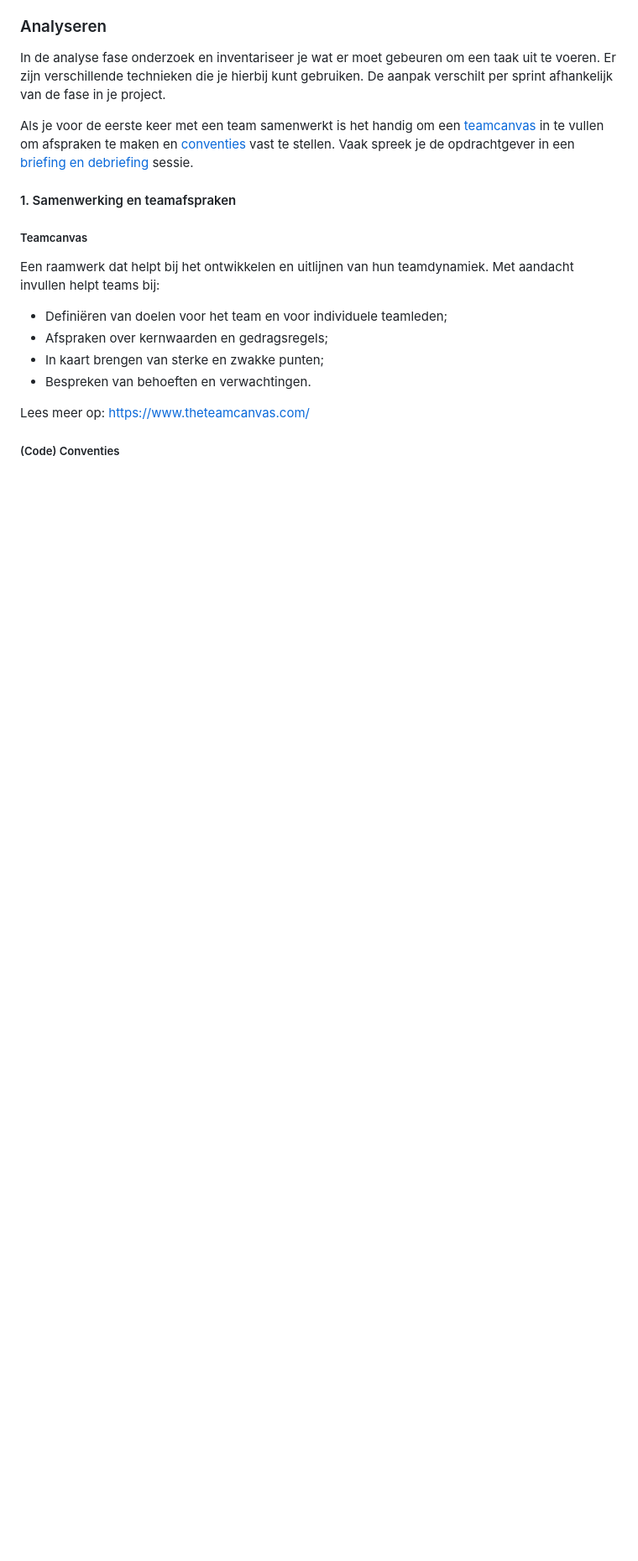
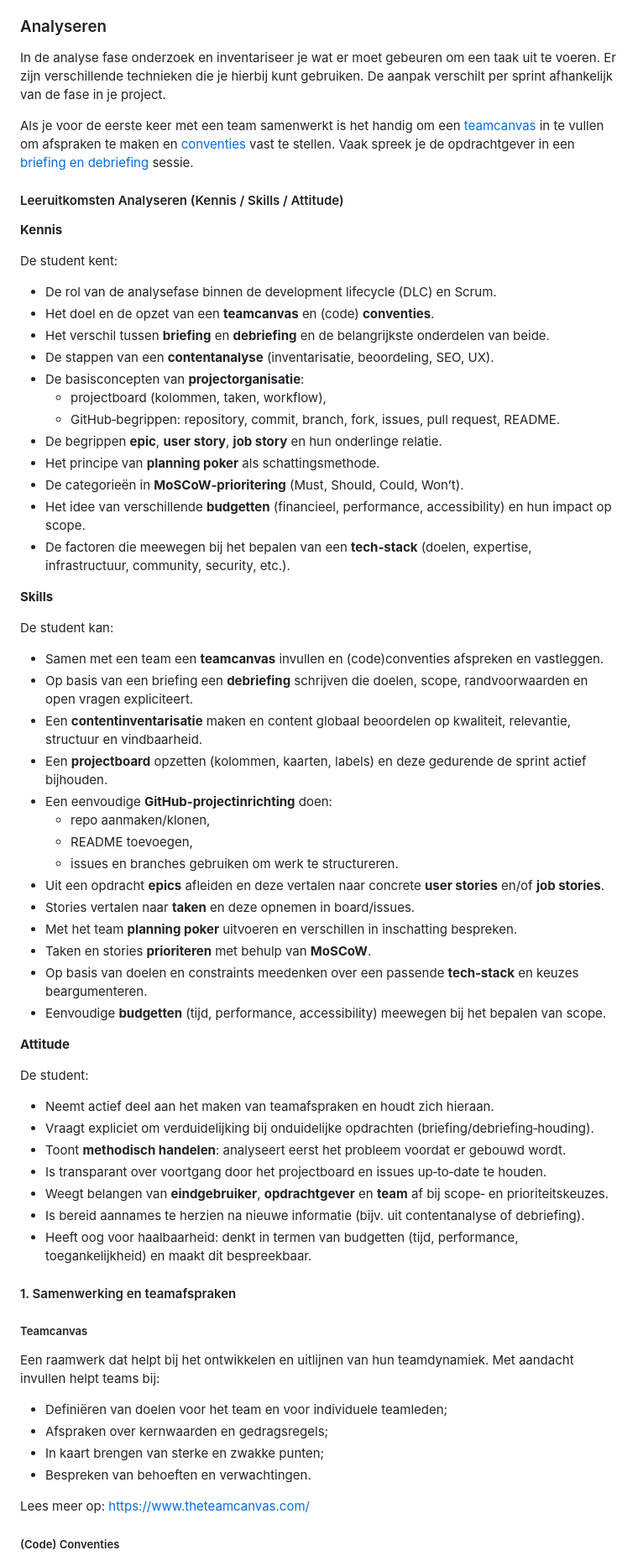
Before and after one commit to fdnd/docs.fdnd.nl, a Markdown page: docs/boksa.md, the part around the change. Shown at 84% size. Drawn GitHub-style; blank space fills up the shorter version.

Commit message:
Leeruitkomsten Analyseren (Kennis / Skills / Attitude) toegevoegd

```diff
--- a/docs/boksa.md
+++ b/docs/boksa.md
@@ -47,6 +47,57 @@ De development lifecycle hanteert de volgende fasering:
 In de analyse fase onderzoek en inventariseer je wat er moet gebeuren om een taak uit te voeren. Er zijn verschillende technieken die je hierbij kunt gebruiken. De aanpak verschilt per sprint afhankelijk van de fase in je project.
 
 Als je voor de eerste keer met een team samenwerkt is het handig om een [teamcanvas](#teamcanvas) in te vullen om afspraken te maken en [conventies](#conventies) vast te stellen. Vaak spreek je de opdrachtgever in een [briefing en debriefing](#briefing-en-debriefing) sessie.
+
+#### Leeruitkomsten Analyseren (Kennis / Skills / Attitude)
+
+**Kennis**
+
+De student kent:
+
+- De rol van de analysefase binnen de development lifecycle (DLC) en Scrum.
+- Het doel en de opzet van een **teamcanvas** en (code) **conventies**.
+- Het verschil tussen **briefing** en **debriefing** en de belangrijkste onderdelen van beide.
+- De stappen van een **contentanalyse** (inventarisatie, beoordeling, SEO, UX).
+- De basisconcepten van **projectorganisatie**:
+  - projectboard (kolommen, taken, workflow),
+  - GitHub‑begrippen: repository, commit, branch, fork, issues, pull request, README.
+- De begrippen **epic**, **user story**, **job story** en hun onderlinge relatie.
+- Het principe van **planning poker** als schattingsmethode.
+- De categorieën in **MoSCoW‑prioritering** (Must, Should, Could, Won’t).
+- Het idee van verschillende **budgetten** (financieel, performance, accessibility) en hun impact op scope.
+- De factoren die meewegen bij het bepalen van een **tech‑stack** (doelen, expertise, infrastructuur, community, security, etc.).
+
+**Skills**
+
+De student kan:
+
+- Samen met een team een **teamcanvas** invullen en (code)conventies afspreken en vastleggen.
+- Op basis van een briefing een **debriefing** schrijven die doelen, scope, randvoorwaarden en open vragen expliciteert.
+- Een **contentinventarisatie** maken en content globaal beoordelen op kwaliteit, relevantie, structuur en vindbaarheid.
+- Een **projectboard** opzetten (kolommen, kaarten, labels) en deze gedurende de sprint actief bijhouden.
+- Een eenvoudige **GitHub‑projectinrichting** doen:
+  - repo aanmaken/klonen,
+  - README toevoegen,
+  - issues en branches gebruiken om werk te structureren.
+- Uit een opdracht **epics** afleiden en deze vertalen naar concrete **user stories** en/of **job stories**.
+- Stories vertalen naar **taken** en deze opnemen in board/issues.
+- Met het team **planning poker** uitvoeren en verschillen in inschatting bespreken.
+- Taken en stories **prioriteren** met behulp van **MoSCoW**.
+- Op basis van doelen en constraints meedenken over een passende **tech‑stack** en keuzes beargumenteren.
+- Eenvoudige **budgetten** (tijd, performance, accessibility) meewegen bij het bepalen van scope.
+
+**Attitude**
+
+De student:
+
+- Neemt actief deel aan het maken van teamafspraken en houdt zich hieraan.
+- Vraagt expliciet om verduidelijking bij onduidelijke opdrachten (briefing/debriefing‑houding).
+- Toont **methodisch handelen**: analyseert eerst het probleem voordat er gebouwd wordt.
+- Is transparant over voortgang door het projectboard en issues up‑to‑date te houden.
+- Weegt belangen van **eindgebruiker**, **opdrachtgever** en **team** af bij scope‑ en prioriteitskeuzes.
+- Is bereid aannames te herzien na nieuwe informatie (bijv. uit contentanalyse of debriefing).
+- Heeft oog voor haalbaarheid: denkt in termen van budgetten (tijd, performance, toegankelijkheid) en maakt dit bespreekbaar.
+
 
 #### 1. Samenwerking en teamafspraken
 
```
